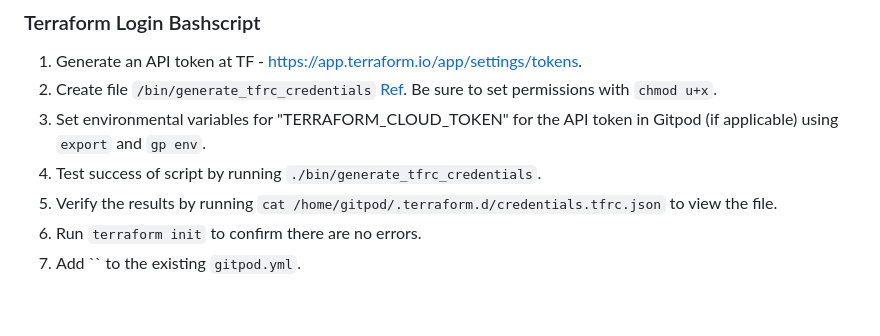
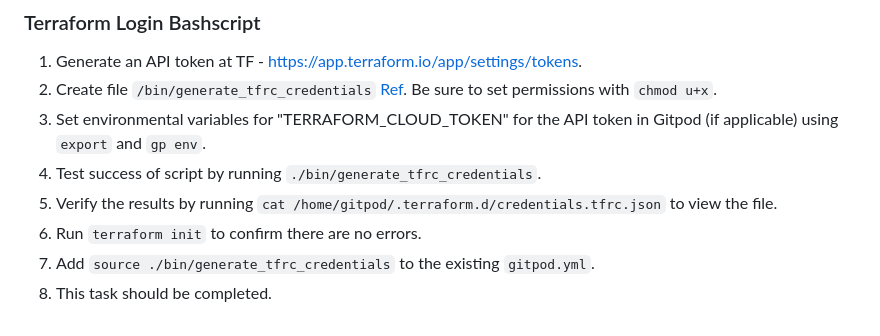
Before and after one commit to kmb40/terraform-beginner-bootcamp-2023, a Markdown page: docs/week-0.md, the part around the change. Rendered like a GitHub page.

Commit message:
Update week-0.md to support new content for #15

```diff
--- a/docs/week-0.md
+++ b/docs/week-0.md
@@ -185,4 +185,5 @@ j. Run `terraform apply --auto--approve`
 4. Test success of script by running `./bin/generate_tfrc_credentials`.
 5. Verify the results by running `cat /home/gitpod/.terraform.d/credentials.tfrc.json` to view the file.
 6. Run `terraform init` to confirm there are no errors.
-7. Add `` to the existing `gitpod.yml`.
+7. Add `source ./bin/generate_tfrc_credentials` to the existing `gitpod.yml`.
+8. This task should be completed.
```
